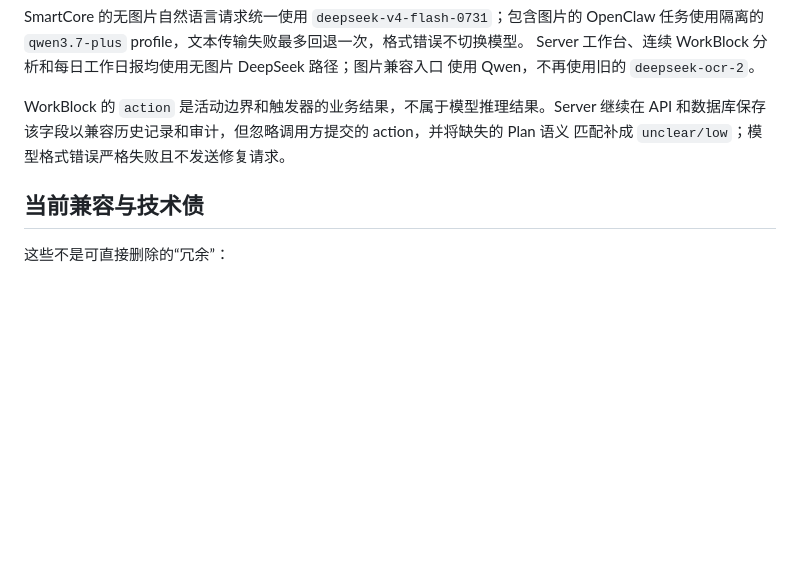
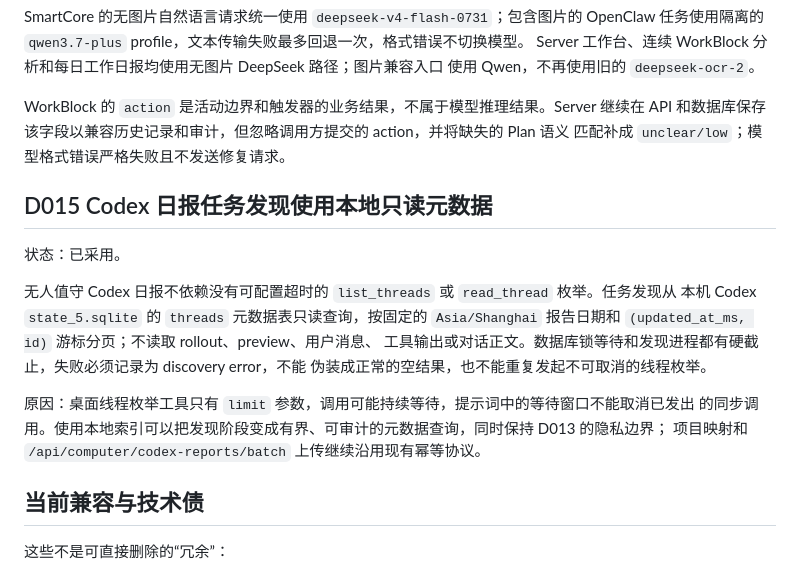
Before and after one commit to CPhoenixW/SmartCore, a Markdown page: docs/decisions.md, the part around the change. Rendered like a GitHub page; blank space fills up the shorter version.

Commit message:
Document bounded Codex report discovery

```diff
--- a/docs/decisions.md
+++ b/docs/decisions.md
@@ -180,6 +180,20 @@ WorkBlock 的 `action` 是活动边界和触发器的业务结果，不属于模
 和数据库保存该字段以兼容历史记录和审计，但忽略调用方提交的 action，并将缺失的 Plan 语义
 匹配补成 `unclear/low`；模型格式错误严格失败且不发送修复请求。
 
+## D015 Codex 日报任务发现使用本地只读元数据
+
+状态：已采用。
+
+无人值守 Codex 日报不依赖没有可配置超时的 `list_threads` 或 `read_thread` 枚举。任务发现从
+本机 Codex `state_5.sqlite` 的 `threads` 元数据表只读查询，按固定的
+`Asia/Shanghai` 报告日期和 `(updated_at_ms, id)` 游标分页；不读取 rollout、preview、用户消息、
+工具输出或对话正文。数据库锁等待和发现进程都有硬截止，失败必须记录为 discovery error，不能
+伪装成正常的空结果，也不能重复发起不可取消的线程枚举。
+
+原因：桌面线程枚举工具只有 `limit` 参数，调用可能持续等待，提示词中的等待窗口不能取消已发出
+的同步调用。使用本地索引可以把发现阶段变成有界、可审计的元数据查询，同时保持 D013 的隐私边界；
+项目映射和 `/api/computer/codex-reports/batch` 上传继续沿用现有幂等协议。
+
 ## 当前兼容与技术债
 
 这些不是可直接删除的“冗余”：
```
